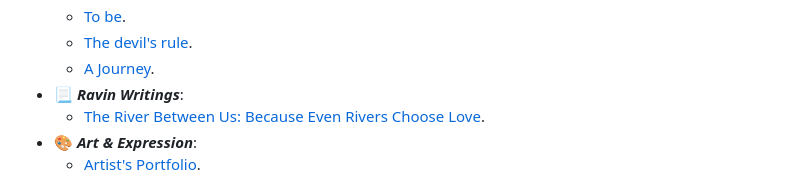
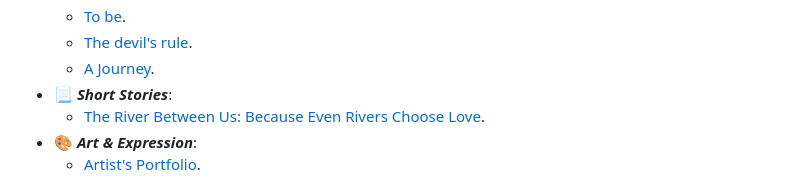
Before and after one commit to mr-ravin/mr-ravin.github.io, a Markdown page: README.md, the part around the change. GitHub-like rendering.

```diff
--- a/README.md
+++ b/README.md
@@ -59,7 +59,7 @@ Some of his achievements are mentioned below:
   - [To be](https://mr-ravin.github.io/poet).
   - [The devil's rule](https://mr-ravin.github.io/poet).
   - [A Journey](https://mr-ravin.github.io/poet).
-- 📃 <i><b>Ravin Writings</b></i>:
+- 📃 <i><b>Short Stories</b></i>:
   - [The River Between Us: Because Even Rivers Choose Love](https://mr-ravin.github.io/The_River_Between_Us__by_Ravin_Kumar.pdf).
 - 🎨 <i><b>Art & Expression</b></i>:
     - [Artist's Portfolio](https://mr-ravin.github.io/artistravin).
```
